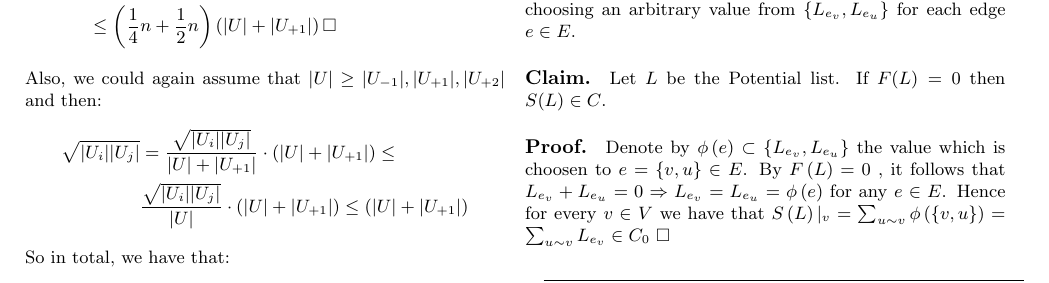
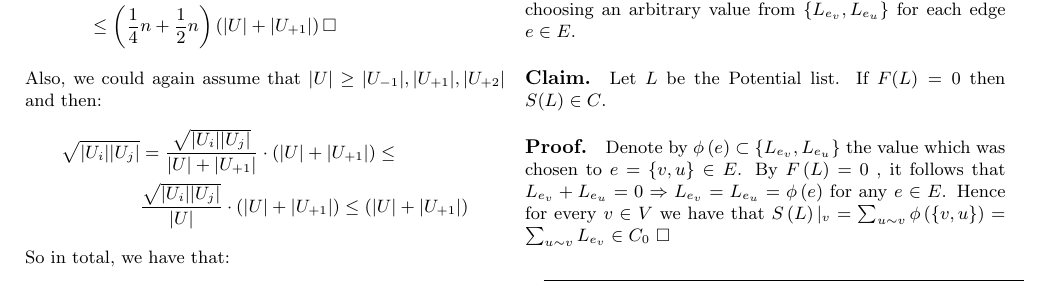
Before and after one commit to dudupo/Academic, a LaTeX document (projects/NLTES_project/ldpc_ltc.tex): part of page 5 of 5, cut so that both start at the same text. Compiled offline with pdfLaTeX.

Commit message:
compiling -Fri Oct 28 06:58:52 PM IDT 2022

```diff
--- a/projects/NLTES_project/ldpc_ltc.tex
+++ b/projects/NLTES_project/ldpc_ltc.tex
@@ -303,7 +303,7 @@ For completeness, we show exactly how Theorem 1 implies testability. The followi
 %\begin{adjustbox}{width=\textwidth}
 \paragraph{Definition.}Let $L = \{L_{i}\}^{2|E|}_{0}$  be a series of $2|E|$. Such that for each vertex $ v\ in V$ $\sum_{ e = \{u,v\} }{ L_{e_v} } \in C_{0}$. We will call $L$ a \textit{Potential list} and refer to the $e_{v}$'th element of $L$ as a suggestion made by the vertex $v \in V$ for the edge $e \in E$. Define the \textit{Force} of $L$ to be the following sum $  F\left( L \right) = \sum_{e = \{v,u\} \in E }{ \left(L_{e_v} + L_{e_u}\right) }$ and notice that $ F\left( L \right) \in C_{\oplus}$. And define the \textit{state} $S(L) \subset \mathbb{F}^{|E|}_{2}$ of $L$ as the vector obtained by choosing an arbitrary value from $ \{ L_{e_v}, L_{e_u} \}$ for each edge $e \in E$.
 \paragraph{Claim.} Let $L$ be the Potential list. If $F(L)=0$ then $S(L)\in C$.
-\paragraph{Proof.} Denote by $\phi\left( e \right) \subset \{ L_{e_v}, L_{e_u} \}$ the value which is choosen to $e = \{v,u\} \in E$. By $F\left(L\right) = 0$ , it follows that $ L_{e_v} + L_{e_u} = 0 \Rightarrow L_{e_v} = L_{e_u} = \phi\left( e \right) $ for any $e \in E$. Hence for every $v\in V$ we have that $ S\left( L \right)|_{v} = \sum_{u \sim v}{ \phi\left( \{v,u\} \right) } =  \sum_{u \sim v}{ L_{e_v }} \in C_{0}$ $\square$
+\paragraph{Proof.} Denote by $\phi\left( e \right) \subset \{ L_{e_v}, L_{e_u} \}$ the value which was chosen to $e = \{v,u\} \in E$. By $F\left(L\right) = 0$ , it follows that $ L_{e_v} + L_{e_u} = 0 \Rightarrow L_{e_v} = L_{e_u} = \phi\left( e \right) $ for any $e \in E$. Hence for every $v\in V$ we have that $ S\left( L \right)|_{v} = \sum_{u \sim v}{ \phi\left( \{v,u\} \right) } =  \sum_{u \sim v}{ L_{e_v }} \in C_{0}$ $\square$
 \paragraph{}
 
 \begin{algorithm}[H]
```
Also changed, not shown: projects/pdfs/ldpc_ltc.pdf.
